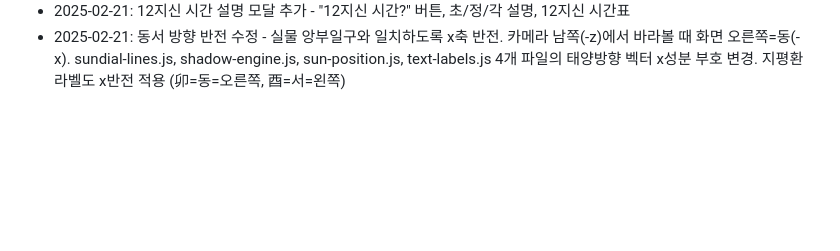
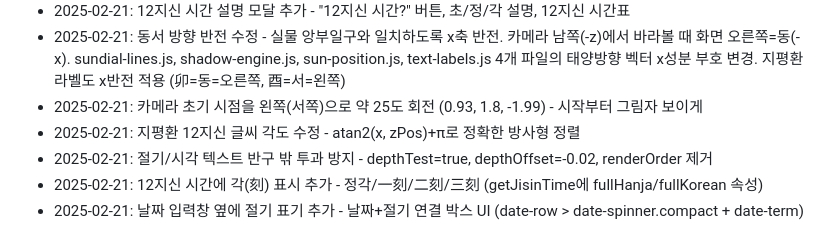
Before and after one commit to imsebeom/angbu-ilgu, a Markdown page: CLAUDE.md, the part around the change. GitHub-like rendering; blank space fills up the shorter version.

Commit message:
CLAUDE.md 작업 이력 업데이트 (2025-02-21 세션)
Co-Authored-By: Claude Opus 4.6 <noreply@anthropic.com>

```diff
--- a/CLAUDE.md
+++ b/CLAUDE.md
@@ -74,3 +74,8 @@
 - 2025-02-21: 지평환 12지신이 방위(방향) 표시임을 확인, 도움말 모달에 설명 추가
 - 2025-02-21: 12지신 시간 설명 모달 추가 - "12지신 시간?" 버튼, 초/정/각 설명, 12지신 시간표
 - 2025-02-21: 동서 방향 반전 수정 - 실물 앙부일구와 일치하도록 x축 반전. 카메라 남쪽(-z)에서 바라볼 때 화면 오른쪽=동(-x). sundial-lines.js, shadow-engine.js, sun-position.js, text-labels.js 4개 파일의 태양방향 벡터 x성분 부호 변경. 지평환 라벨도 x반전 적용 (卯=동=오른쪽, 酉=서=왼쪽)
+- 2025-02-21: 카메라 초기 시점을 왼쪽(서쪽)으로 약 25도 회전 (0.93, 1.8, -1.99) - 시작부터 그림자 보이게
+- 2025-02-21: 지평환 12지신 글씨 각도 수정 - atan2(x, zPos)+π로 정확한 방사형 정렬
+- 2025-02-21: 절기/시각 텍스트 반구 밖 투과 방지 - depthTest=true, depthOffset=-0.02, renderOrder 제거
+- 2025-02-21: 12지신 시간에 각(刻) 표시 추가 - 정각/一刻/二刻/三刻 (getJisinTime에 fullHanja/fullKorean 속성)
+- 2025-02-21: 날짜 입력창 옆에 절기 표기 추가 - 날짜+절기 연결 박스 UI (date-row > date-spinner.compact + date-term)
```
